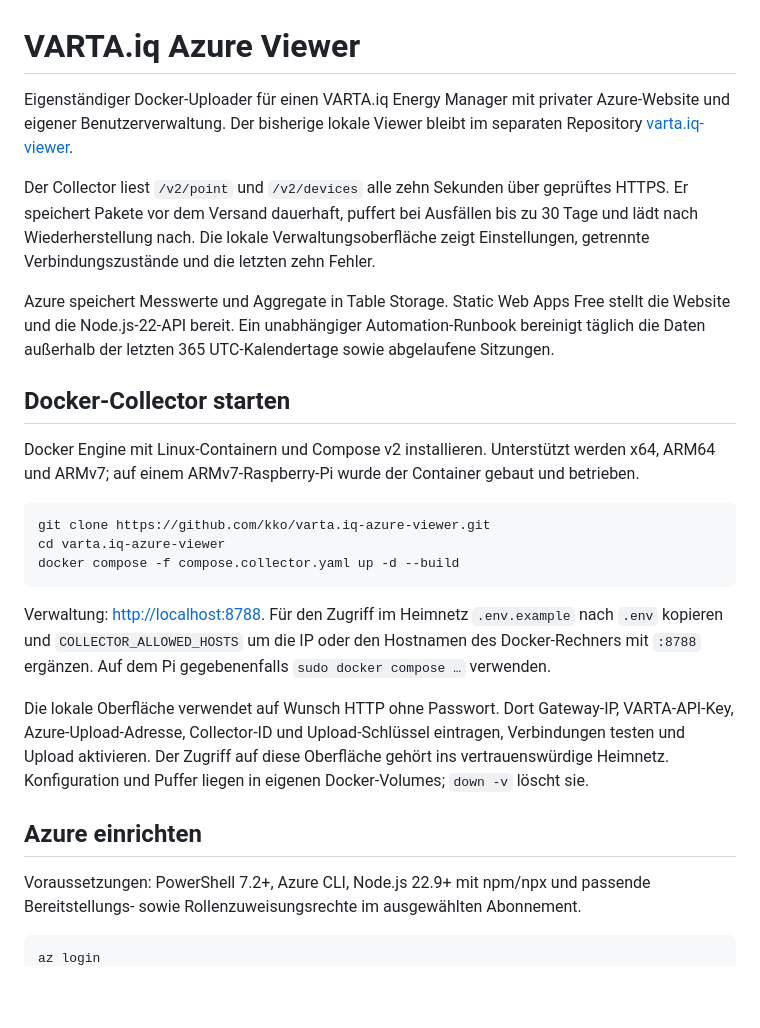
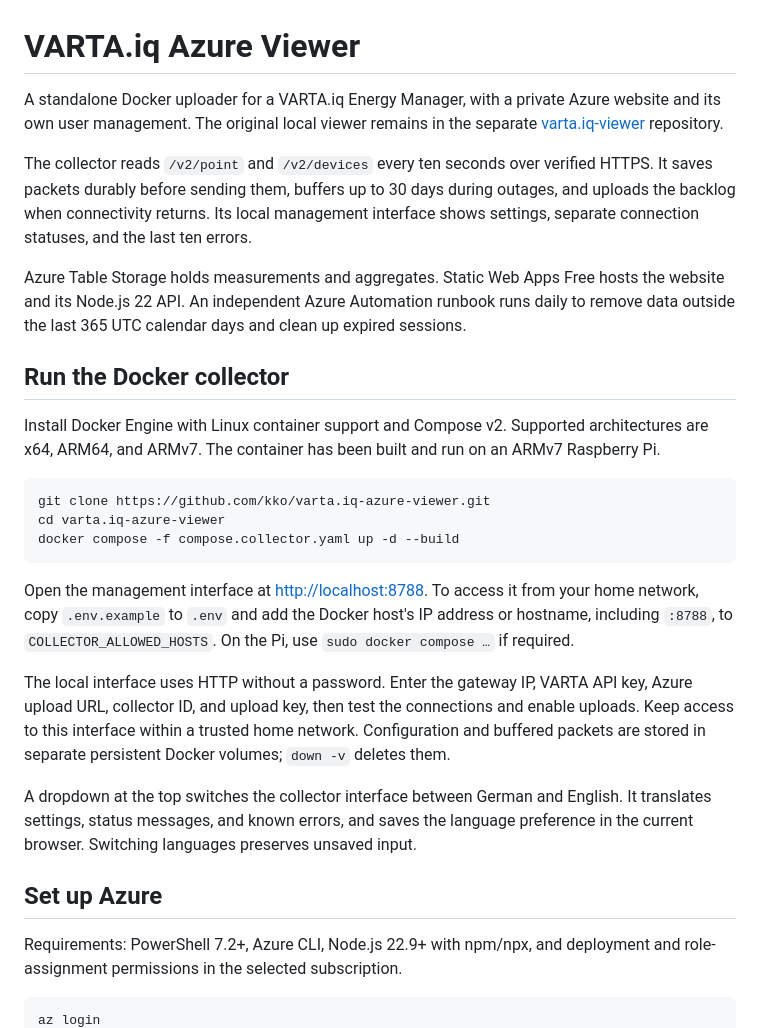
Before and after one commit to kko/varta.iq-azure-viewer, a Markdown page: README.md, the part around one of its changes. Rendered like a GitHub page; blank space fills up the shorter version.

````diff
--- a/README.md
+++ b/README.md
@@ -1,14 +1,14 @@
 # VARTA.iq Azure Viewer
 
-Eigenständiger Docker-Uploader für einen VARTA.iq Energy Manager mit privater Azure-Website und eigener Benutzerverwaltung. Der bisherige lokale Viewer bleibt im separaten Repository [varta.iq-viewer](https://github.com/kko/varta.iq-viewer).
+A standalone Docker uploader for a VARTA.iq Energy Manager, with a private Azure website and its own user management. The original local viewer remains in the separate [varta.iq-viewer](https://github.com/kko/varta.iq-viewer) repository.
 
-Der Collector liest `/v2/point` und `/v2/devices` alle zehn Sekunden über geprüftes HTTPS. Er speichert Pakete vor dem Versand dauerhaft, puffert bei Ausfällen bis zu 30 Tage und lädt nach Wiederherstellung nach. Die lokale Verwaltungsoberfläche zeigt Einstellungen, getrennte Verbindungszustände und die letzten zehn Fehler.
+The collector reads `/v2/point` and `/v2/devices` every ten seconds over verified HTTPS. It saves packets durably before sending them, buffers up to 30 days during outages, and uploads the backlog when connectivity returns. Its local management interface shows settings, separate connection statuses, and the last ten errors.
 
-Azure speichert Messwerte und Aggregate in Table Storage. Static Web Apps Free stellt die Website und die Node.js-22-API bereit. Ein unabhängiger Automation-Runbook bereinigt täglich die Daten außerhalb der letzten 365 UTC-Kalendertage sowie abgelaufene Sitzungen.
+Azure Table Storage holds measurements and aggregates. Static Web Apps Free hosts the website and its Node.js 22 API. An independent Azure Automation runbook runs daily to remove data outside the last 365 UTC calendar days and clean up expired sessions.
 
-## Docker-Collector starten
+## Run the Docker collector
 
-Docker Engine mit Linux-Containern und Compose v2 installieren. Unterstützt werden x64, ARM64 und ARMv7; auf einem ARMv7-Raspberry-Pi wurde der Container gebaut und betrieben.
+Install Docker Engine with Linux container support and Compose v2. Supported architectures are x64, ARM64, and ARMv7. The container has been built and run on an ARMv7 Raspberry Pi.
 
 ```sh
 git clone https://github.com/kko/varta.iq-azure-viewer.git
@@ -16,13 +16,15 @@ cd varta.iq-azure-viewer
 docker compose -f compose.collector.yaml up -d --build
 ```
 
-Verwaltung: [http://localhost:8788](http://localhost:8788). Für den Zugriff im Heimnetz `.env.example` nach `.env` kopieren und `COLLECTOR_ALLOWED_HOSTS` um die IP oder den Hostnamen des Docker-Rechners mit `:8788` ergänzen. Auf dem Pi gegebenenfalls `sudo docker compose …` verwenden.
+Open the management interface at [http://localhost:8788](http://localhost:8788). To access it from your home network, copy `.env.example` to `.env` and add the Docker host's IP address or hostname, including `:8788`, to `COLLECTOR_ALLOWED_HOSTS`. On the Pi, use `sudo docker compose …` if required.
 
-Die lokale Oberfläche verwendet auf Wunsch HTTP ohne Passwort. Dort Gateway-IP, VARTA-API-Key, Azure-Upload-Adresse, Collector-ID und Upload-Schlüssel eintragen, Verbindungen testen und Upload aktivieren. Der Zugriff auf diese Oberfläche gehört ins vertrauenswürdige Heimnetz. Konfiguration und Puffer liegen in eigenen Docker-Volumes; `down -v` löscht sie.
+The local interface uses HTTP without a password. Enter the gateway IP, VARTA API key, Azure upload URL, collector ID, and upload key, then test the connections and enable uploads. Keep access to this interface within a trusted home network. Configuration and buffered packets are stored in separate persistent Docker volumes; `down -v` deletes them.
 
-## Azure einrichten
+A dropdown at the top switches the collector interface between German and English. It translates settings, status messages, and known errors, and saves the language preference in the current browser. Switching languages preserves unsaved input.
 
-Voraussetzungen: PowerShell 7.2+, Azure CLI, Node.js 22.9+ mit npm/npx und passende Bereitstellungs- sowie Rollenzuweisungsrechte im ausgewählten Abonnement.
+## Set up Azure
+
+Requirements: PowerShell 7.2+, Azure CLI, Node.js 22.9+ with npm/npx, and deployment and role-assignment permissions in the selected subscription.
 
 ```powershell
 az login
````
Also changed, not shown: other parts of README.md (+13 -15 lines).
